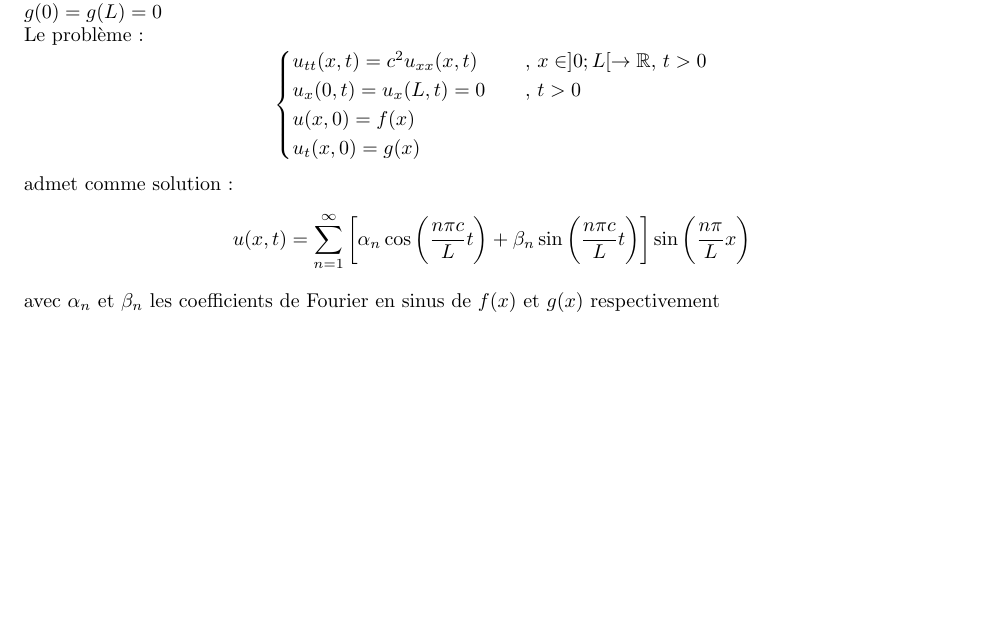
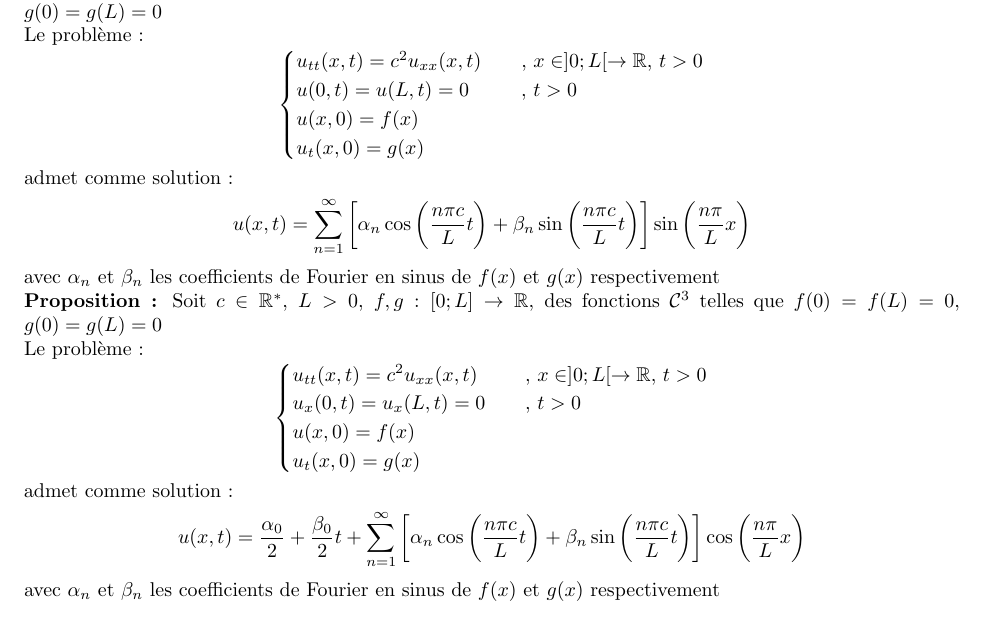
Before and after one commit to matthias-wyss/Analyse-IV, a LaTeX document (main.tex, which reads Équations_aux_dérivées_partielles_(EDP).tex): part of page 14 of 36, cut so that both start at the same text, the shorter picture padded with empty space. Compiled offline with pdfLaTeX.

Commit message:
Erreur équations des ondes

```diff
--- a/Équations_aux_dérivées_partielles_(EDP).tex
+++ b/Équations_aux_dérivées_partielles_(EDP).tex
@@ -90,11 +90,24 @@ Le problème :
 $$
 \begin{cases}
     u_{tt}(x,t) = c^2u_{xx}(x,t) \quad &\text{, } x \in ]0;L[ \to \mathbb{R} \text{, } t > 0 \\
+    u(0,t) = u(L,t) = 0 \quad &\text{, } t > 0 \\
+    u(x,0) = f(x) \\
+    u_t(x,0) = g(x)
+\end{cases}
+$$
+admet comme solution :
+$$u(x,t) = \sum_{n=1}^{\infty} \bigg{[} \alpha_n \cos \bigg{(} \frac{n\pi c}{L}t \bigg{)} + \beta_n \sin \bigg{(} \frac{n\pi c}{L}t \bigg{)} \bigg{]} \sin \bigg{(} \frac{n\pi}{L}x \bigg{)}$$
+avec $\alpha_n$ et $\beta_n$ les coefficients de Fourier en sinus de $f(x)$ et $g(x)$ respectivement \\
+\textbf{Proposition :} Soit $c \in \mathbb{R}^*$, $L > 0$, $f,g : [0;L] \to \mathbb{R}$, des fonctions $\mathcal{C}^3$ telles que $f(0) = f(L) = 0$, $g(0) = g(L) = 0$\\
+Le problème :
+$$
+\begin{cases}
+    u_{tt}(x,t) = c^2u_{xx}(x,t) \quad &\text{, } x \in ]0;L[ \to \mathbb{R} \text{, } t > 0 \\
     u_x(0,t) = u_x(L,t) = 0 \quad &\text{, } t > 0 \\
     u(x,0) = f(x) \\
     u_t(x,0) = g(x)
 \end{cases}
 $$
 admet comme solution :
-$$u(x,t) = \sum_{n=1}^{\infty} \bigg{[} \alpha_n \cos \bigg{(} \frac{n\pi c}{L}t \bigg{)} + \beta_n \sin \bigg{(} \frac{n\pi c}{L}t \bigg{)} \bigg{]} \sin \bigg{(} \frac{n\pi}{L}x \bigg{)}$$
+$$u(x,t) = \frac{\alpha_0}{2} + \frac{\beta_0}{2}t + \sum_{n=1}^{\infty} \bigg{[} \alpha_n \cos \bigg{(} \frac{n\pi c}{L}t \bigg{)} + \beta_n \sin \bigg{(} \frac{n\pi c}{L}t \bigg{)} \bigg{]} \cos \bigg{(} \frac{n\pi}{L}x \bigg{)}$$
 avec $\alpha_n$ et $\beta_n$ les coefficients de Fourier en sinus de $f(x)$ et $g(x)$ respectivement
```
